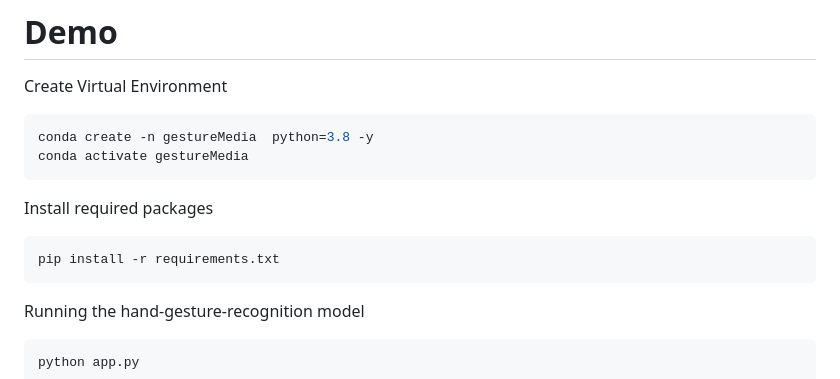
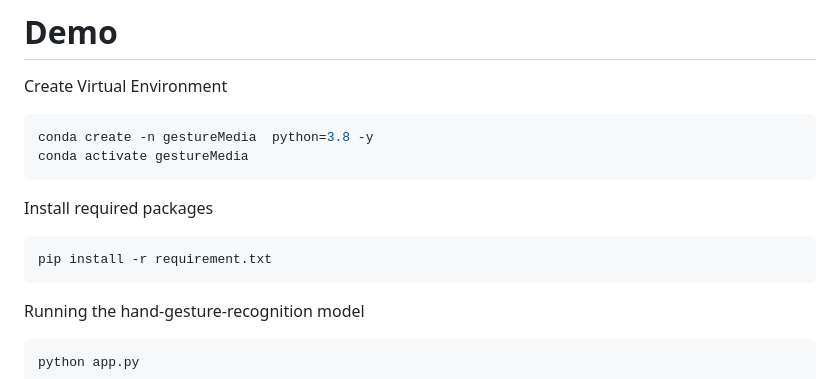
Before and after one commit to kiranshidruk/gesture-recognation-flask, a Markdown page: README.md, the part around the change. Rendered like a GitHub page.

````diff
--- a/README.md
+++ b/README.md
@@ -32,7 +32,7 @@ conda activate gestureMedia
 Install required packages
 
 ```bash
-pip install -r requirements.txt
+pip install -r requirement.txt
 ```
 
 Running the hand-gesture-recognition model
````
